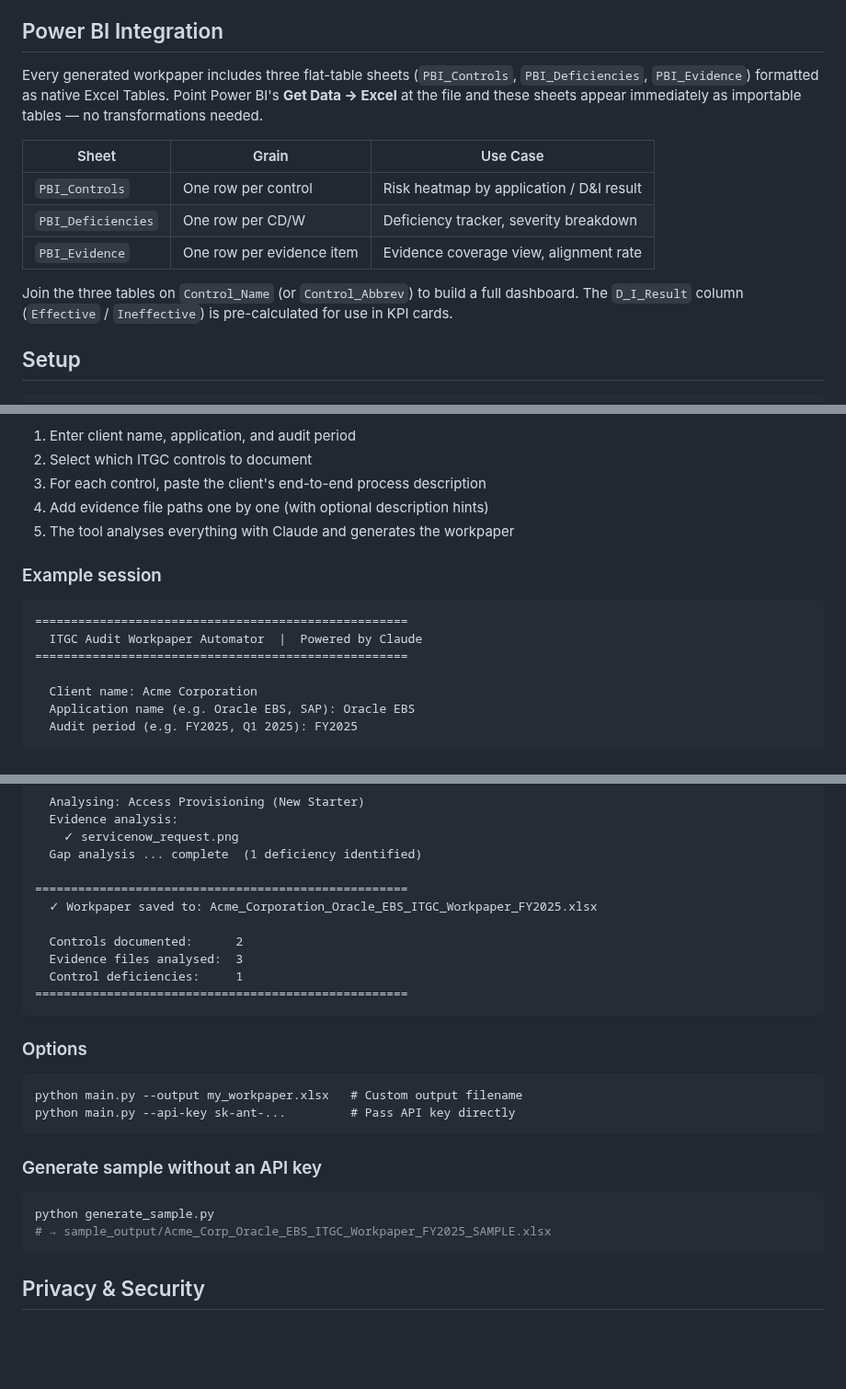
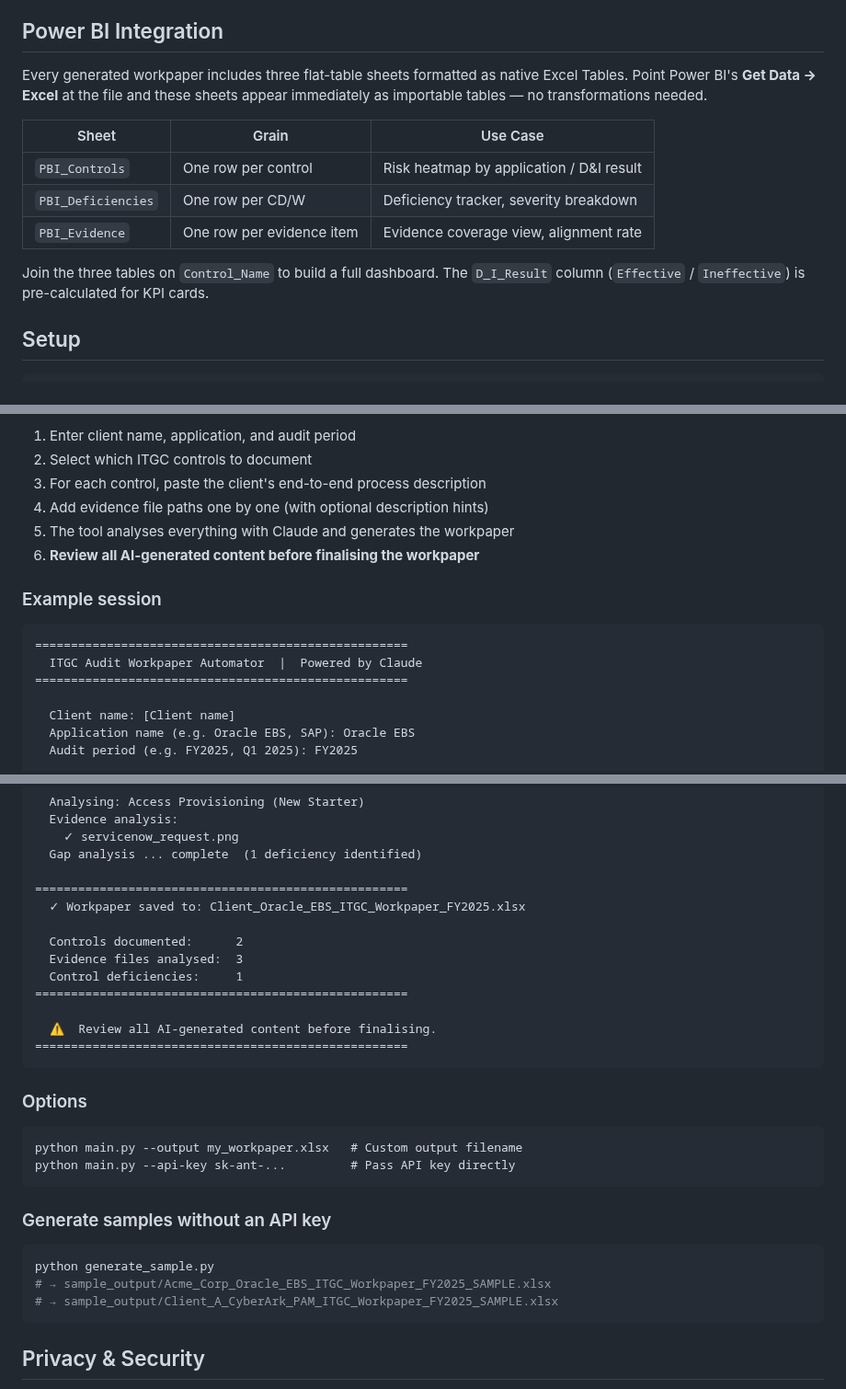
Before and after one commit to lbhatti-risk/audit-workpaper-automator, a Markdown page: README.md, 3 parts joined by grey strips. Shown at 92% size. GitHub-like rendering; blank space fills up the shorter version.

````diff
--- a/README.md
+++ b/README.md
@@ -55,7 +76,7 @@ Each workpaper includes all five sections per control tab (Tailored Procedures,
 
 ## Power BI Integration
 
-Every generated workpaper includes three flat-table sheets (`PBI_Controls`, `PBI_Deficiencies`, `PBI_Evidence`) formatted as native Excel Tables. Point Power BI's **Get Data → Excel** at the file and these sheets appear immediately as importable tables — no transformations needed.
+Every generated workpaper includes three flat-table sheets formatted as native Excel Tables. Point Power BI's **Get Data → Excel** at the file and these sheets appear immediately as importable tables — no transformations needed.
 
 | Sheet | Grain | Use Case |
 |-------|-------|----------|
@@ -63,7 +84,7 @@ Every generated workpaper includes three flat-table sheets (`PBI_Controls`, `PBI
 | `PBI_Deficiencies` | One row per CD/W | Deficiency tracker, severity breakdown |
 | `PBI_Evidence` | One row per evidence item | Evidence coverage view, alignment rate |
 
-Join the three tables on `Control_Name` (or `Control_Abbrev`) to build a full dashboard. The `D_I_Result` column (`Effective` / `Ineffective`) is pre-calculated for use in KPI cards.
+Join the three tables on `Control_Name` to build a full dashboard. The `D_I_Result` column (`Effective` / `Ineffective`) is pre-calculated for KPI cards.
 
 ## Setup
 
@@ -89,6 +110,7 @@ The tool runs as an interactive CLI wizard:
 3. For each control, paste the client's end-to-end process description
 4. Add evidence file paths one by one (with optional description hints)
 5. The tool analyses everything with Claude and generates the workpaper
+6. **Review all AI-generated content before finalising the workpaper**
 
 ### Example session
 
@@ -97,7 +119,7 @@ The tool runs as an interactive CLI wizard:
   ITGC Audit Workpaper Automator  |  Powered by Claude
 ====================================================
 
-  Client name: Acme Corporation
+  Client name: [Client name]
   Application name (e.g. Oracle EBS, SAP): Oracle EBS
   Audit period (e.g. FY2025, Q1 2025): FY2025
 
@@ -131,11 +153,14 @@ The tool runs as an interactive CLI wizard:
   Gap analysis ... complete  (1 deficiency identified)
 
 ====================================================
-  ✓ Workpaper saved to: Acme_Corporation_Oracle_EBS_ITGC_Workpaper_FY2025.xlsx
+  ✓ Workpaper saved to: Client_Oracle_EBS_ITGC_Workpaper_FY2025.xlsx
 
   Controls documented:      2
   Evidence files analysed:  3
   Control deficiencies:     1
+====================================================
+
+  ⚠  Review all AI-generated content before finalising.
 ====================================================
 ```
 
@@ -146,11 +171,12 @@ python main.py --output my_workpaper.xlsx   # Custom output filename
 python main.py --api-key sk-ant-...         # Pass API key directly
 ```
 
-### Generate sample without an API key
+### Generate samples without an API key
 
 ```bash
 python generate_sample.py
 # → sample_output/Acme_Corp_Oracle_EBS_ITGC_Workpaper_FY2025_SAMPLE.xlsx
+# → sample_output/Client_A_CyberArk_PAM_ITGC_Workpaper_FY2025_SAMPLE.xlsx
 ```
 
 ## Privacy & Security
````
Also changed, not shown: other parts of README.md (+28 -7 lines), docs/dashboard_preview.png (added), 1 other file.
